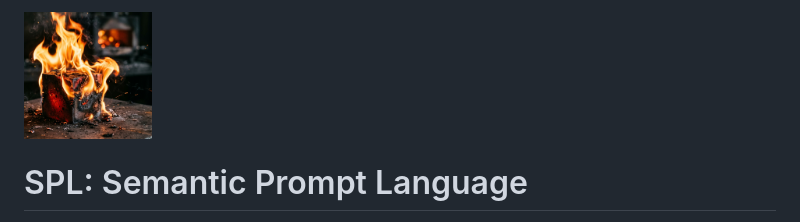
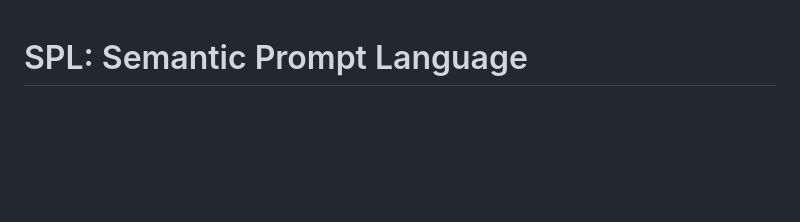
Before and after one commit to dgawlik/semantic-prompt-language, a Markdown page: README.md, the part around the change. GitHub-like rendering; blank space fills up the shorter version.

```diff
--- a/README.md
+++ b/README.md
@@ -1,5 +1,3 @@
-<img src="vscode/icon.png" alt="SPL logo" width="128" height="127">
-
 # SPL: Semantic Prompt Language
 
 Executable Markdown for AI workflows.
```
